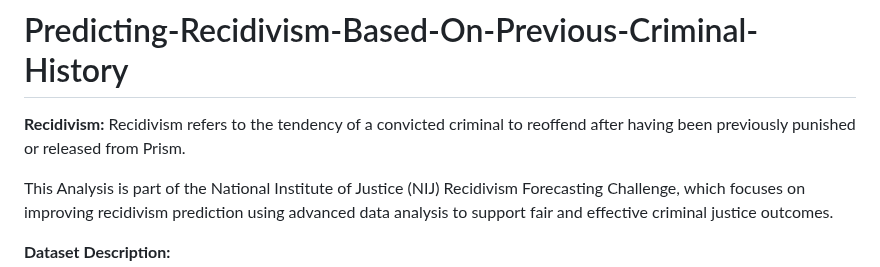
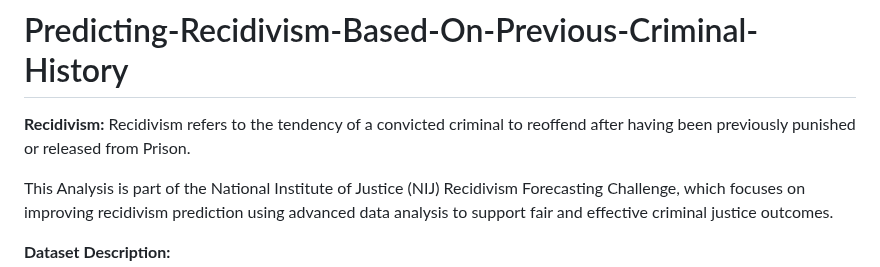
Before and after one commit to rakeshrao1729/Predicting-Recidivism-Based-On-Previous-Criminal-History, a Markdown page: README.md, the part around the change. GitHub-like rendering.

```diff
--- a/README.md
+++ b/README.md
@@ -1,7 +1,7 @@
 # Predicting-Recidivism-Based-On-Previous-Criminal-History
 
 **Recidivism:**
-Recidivism refers to the tendency of a convicted criminal to reoffend after having been previously punished or released from Prism.
+Recidivism refers to the tendency of a convicted criminal to reoffend after having been previously punished or released from Prison.
 
 This Analysis is part of the National Institute of Justice (NIJ) Recidivism Forecasting Challenge, which focuses on improving recidivism prediction using advanced data analysis to support fair and effective criminal justice outcomes.
 
```
